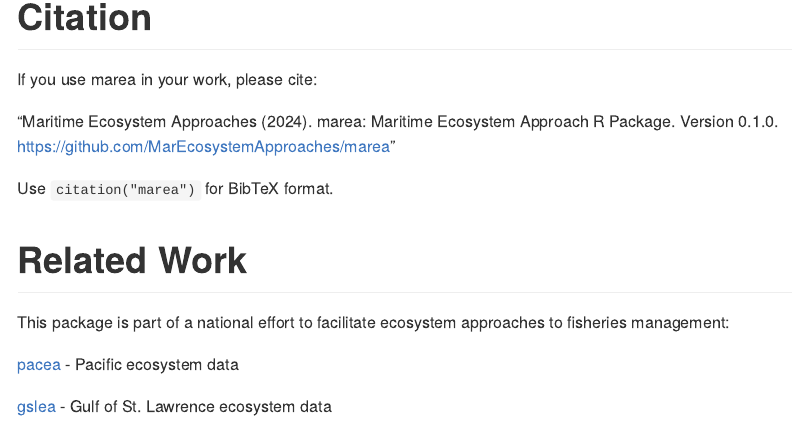
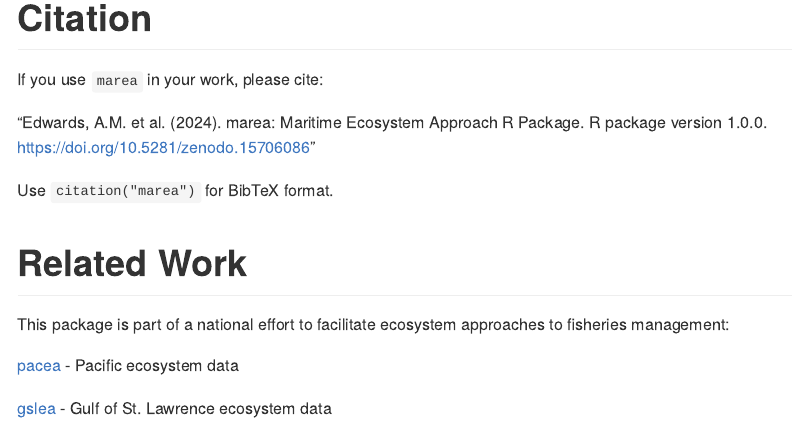
Before and after one commit to MarEcosystemApproaches/marea, an R Markdown document (README.Rmd): the page in a window 1100 px wide, from 1920 px down before the commit and from 2010 px down after it, so that both start at the same text. The pictures show the output file README.md that the author committed with the source, drawn offline in the style of GitHub; badge pictures from the web are left out.

Commit message:
DOI and logo
add zenodo DOI badge and update ciattion (issue #37)
add logo to readme (yay!)

```diff
--- a/README.Rmd
+++ b/README.Rmd
@@ -101,10 +104,10 @@ knitr::include_graphics("man/figures/README-grey-seals.png")
 
 # Citation
 
-If you use marea in your work, please cite:
+If you use `marea` in your work, please cite:
 
-"Maritime Ecosystem Approaches (2024). marea: Maritime Ecosystem Approach R Package.
-Version 0.1.0. https://github.com/MarEcosystemApproaches/marea"
+"Edwards, A.M. et al. (2024). marea: Maritime Ecosystem Approach R Package.
+R package version 1.0.0. https://doi.org/10.5281/zenodo.15706086"
 
 Use `citation("marea")` for BibTeX format.
 
```
Also changed, not shown: README.md, README.Rmd (5 more changed lines), 3 other files.
